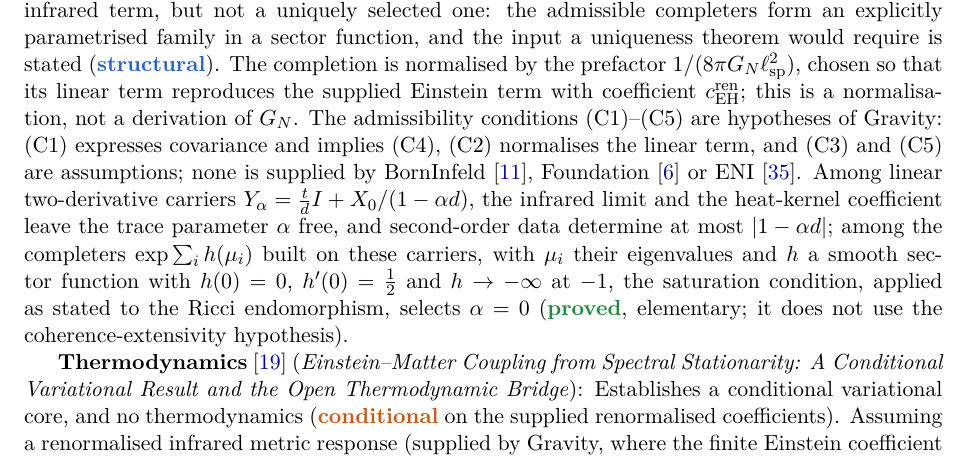
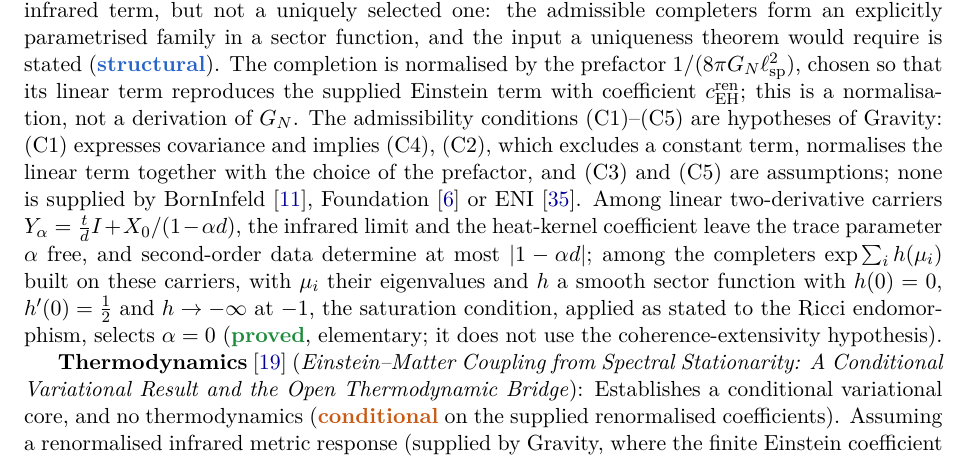
Before and after one commit to Cosmochrony/program, a LaTeX paper (tex/program.tex): part of page 33 of 94, cut so that both start at the same text. Compiled offline with pdfLaTeX.

Commit message:
Registry 2.55 review round 1: (C2) wording

```diff
--- a/tex/program.tex
+++ b/tex/program.tex
@@ -2107,7 +2107,8 @@
     reproduces the supplied Einstein term with coefficient $c_{\mathrm{EH}}^{\mathrm{ren}}$; this is a normalisation,
     not a derivation of $G_N$.
     The admissibility conditions (C1)--(C5) are hypotheses of Gravity: (C1) expresses covariance and implies
-    (C4), (C2) normalises the linear term, and (C3) and (C5) are assumptions; none is supplied by
+    (C4), (C2), which excludes a constant term, normalises the linear term together with the choice of the
+    prefactor, and (C3) and (C5) are assumptions; none is supplied by
     BornInfeld~\cite{Beau2026c}, Foundation~\cite{Beau2026m} or ENI~\cite{Beau2026l}.
     Among linear two-derivative carriers $Y_\alpha = \tfrac{t}{d}I + X_0/(1-\alpha d)$, the infrared limit and the
     heat-kernel coefficient leave the trace parameter $\alpha$ free, and second-order data determine at most
```
Also changed, not shown: README.md, 1 other file.
